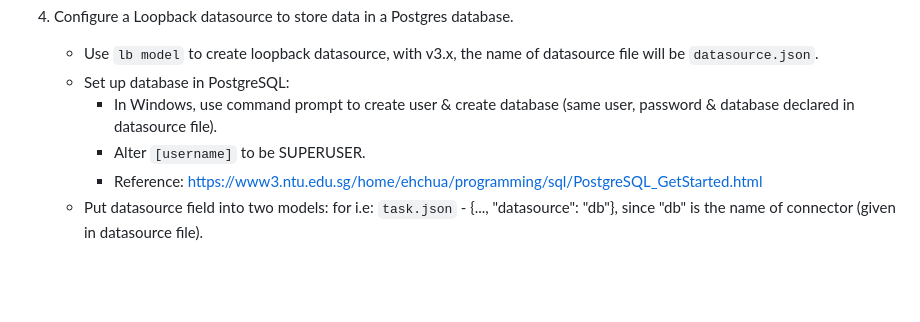
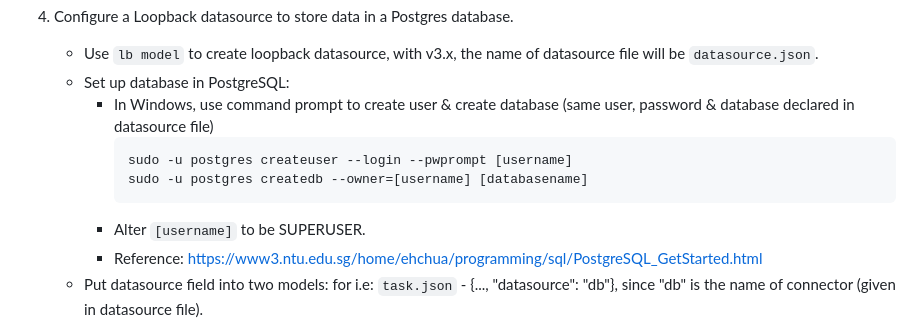
Before and after one commit to Kaia15/collabtrack-hub-app, a Markdown page: README.md, the part around the change. Drawn GitHub-style; blank space fills up the shorter version.

````diff
--- a/README.md
+++ b/README.md
@@ -26,7 +26,11 @@
 4. Configure a Loopback datasource to store data in a Postgres database.
    - Use `lb model` to create loopback datasource, with v3.x, the name of datasource file will be `datasource.json`.
    - Set up database in PostgreSQL:
-      + In Windows, use command prompt to create user & create database (same user, password & database declared in datasource file).
+      + In Windows, use command prompt to create user & create database (same user, password & database declared in datasource file)
+        ```
+        sudo -u postgres createuser --login --pwprompt [username]
+        sudo -u postgres createdb --owner=[username] [databasename]
+        ```
       + Alter `[username]` to be SUPERUSER.
       + Reference: https://www3.ntu.edu.sg/home/ehchua/programming/sql/PostgreSQL_GetStarted.html
     - Put datasource field into two models: for i.e: `task.json` - {..., "datasource": "db"}, since "db" is the name of connector (given in datasource file).
````
